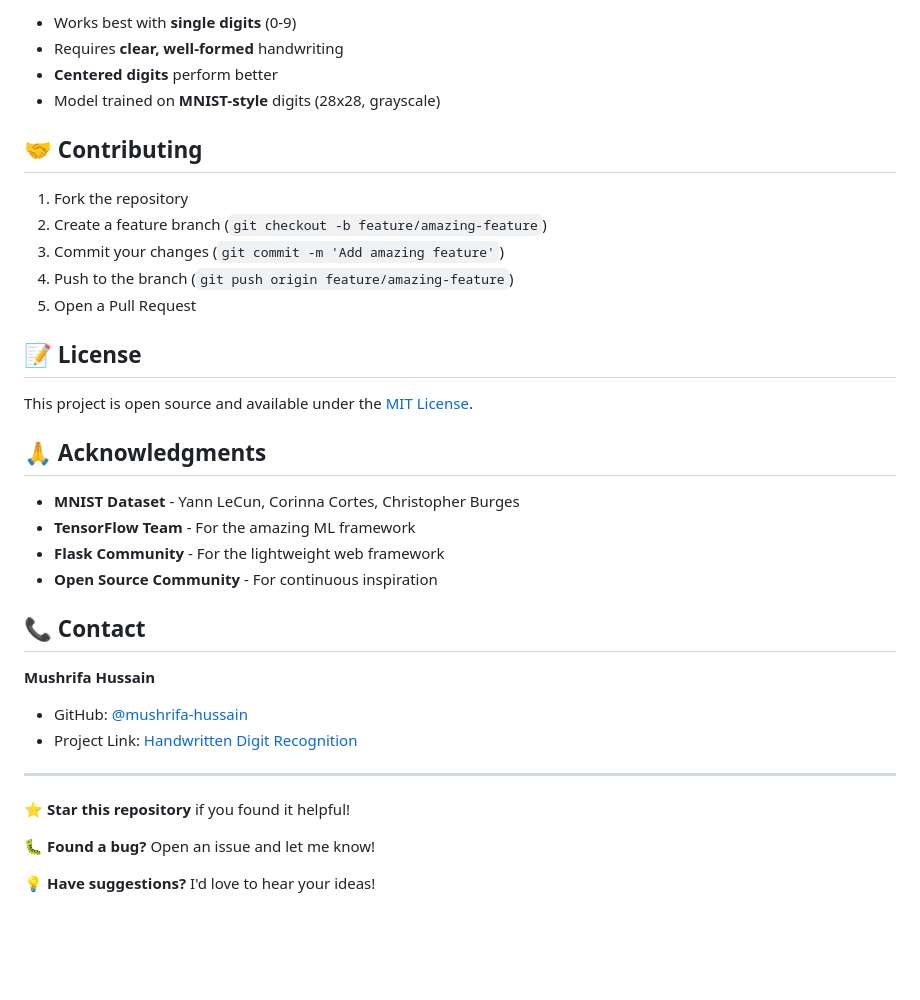
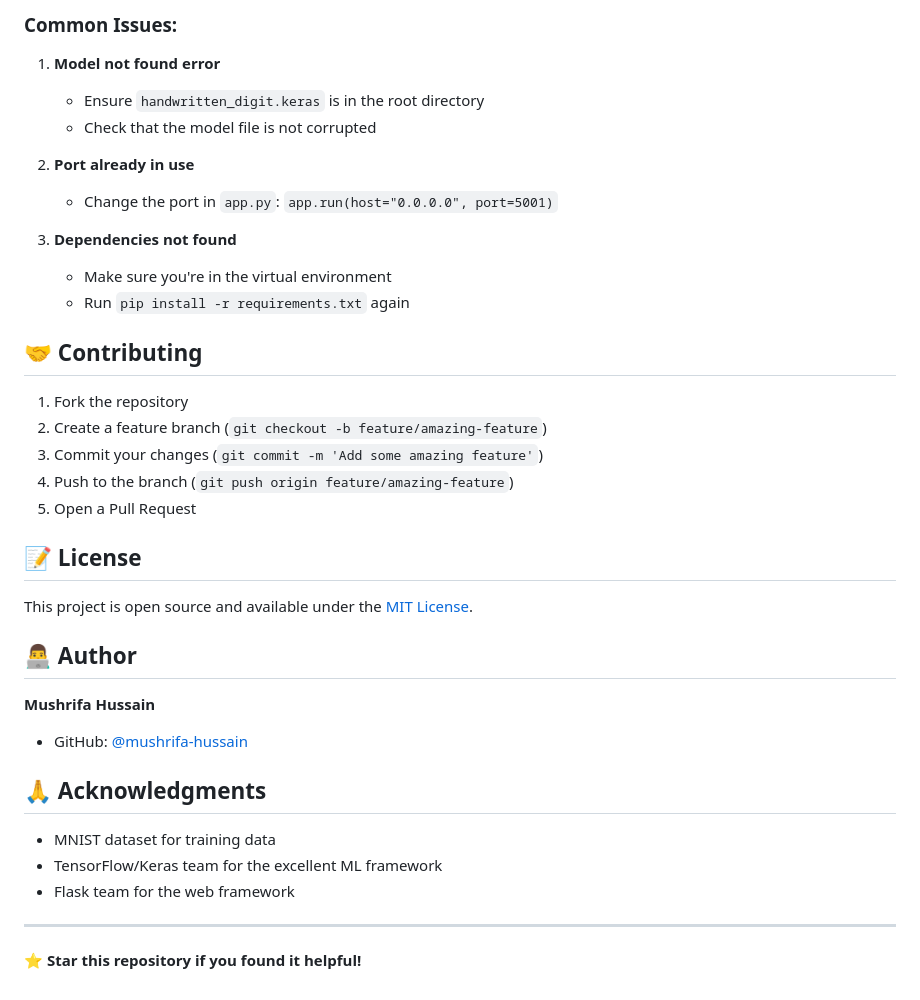
Before and after one commit to mushrifa-hussain/Handwritten-Digit-Recognition-Flask-App, a Markdown page: README.md, the part around the change printed below. GitHub-like rendering; blank space fills up the shorter version.

```diff
--- a/README.md
+++ b/README.md
@@ -135,14 +146,22 @@ This app can be easily deployed on various platforms:
 
-- Works best with **single digits** (0-9)
-- Requires **clear, well-formed** handwriting
-- **Centered digits** perform better
-- Model trained on **MNIST-style** digits (28x28, grayscale)
+### Common Issues:
+
+1. **Model not found error**
+   - Ensure `handwritten_digit.keras` is in the root directory
+   - Check that the model file is not corrupted
+
+2. **Port already in use**
+   - Change the port in `app.py`: `app.run(host="0.0.0.0", port=5001)`
+
+3. **Dependencies not found**
+   - Make sure you're in the virtual environment
+   - Run `pip install -r requirements.txt` again
 
 ## 🤝 Contributing
 
 1. Fork the repository
 2. Create a feature branch (`git checkout -b feature/amazing-feature`)
-3. Commit your changes (`git commit -m 'Add amazing feature'`)
+3. Commit your changes (`git commit -m 'Add some amazing feature'`)
 4. Push to the branch (`git push origin feature/amazing-feature`)
 5. Open a Pull Request
 
@@ -150,23 +169,17 @@ This app can be easily deployed on various platforms:
 
 This project is open source and available under the [MIT License](LICENSE).
 
-## 🙏 Acknowledgments
-
-- **MNIST Dataset** - Yann LeCun, Corinna Cortes, Christopher Burges
-- **TensorFlow Team** - For the amazing ML framework
-- **Flask Community** - For the lightweight web framework
-- **Open Source Community** - For continuous inspiration
-
-## 📞 Contact
+## 👨‍💻 Author
 
 **Mushrifa Hussain**
 - GitHub: [@mushrifa-hussain](https://github.com/mushrifa-hussain)
-- Project Link: [Handwritten Digit Recognition](https://github.com/mushrifa-hussain/handwritten-digit-recognition)
+
+## 🙏 Acknowledgments
+
+- MNIST dataset for training data
+- TensorFlow/Keras team for the excellent ML framework
+- Flask team for the web framework
 
 ---
 
-⭐ **Star this repository** if you found it helpful!
-
-🐛 **Found a bug?** Open an issue and let me know!
-
-💡 **Have suggestions?** I'd love to hear your ideas!
+⭐ **Star this repository if you found it helpful!**
```
Also changed, not shown: other parts of README.md (+96 -85 lines).
